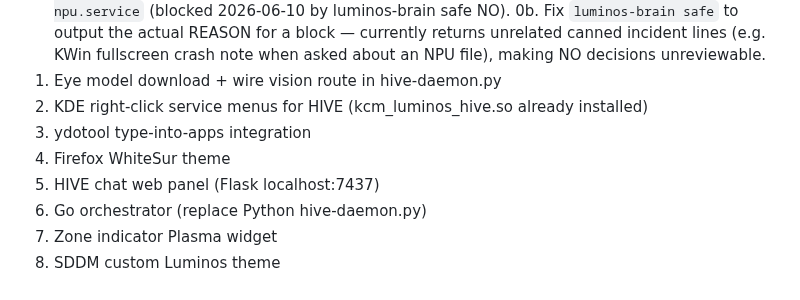
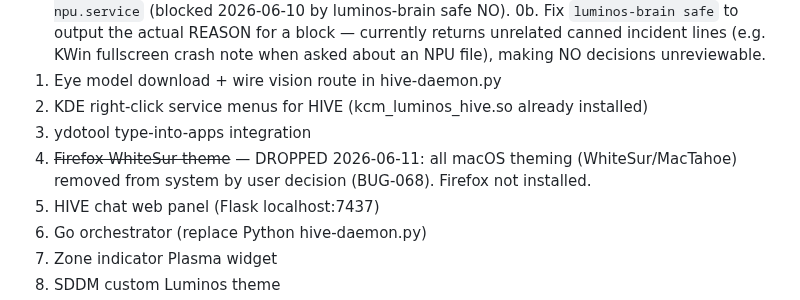
Before and after one commit to vrapatel2002/luminos-os, a Markdown page: AGENTS.md, the part around the change. Drawn GitHub-style.

```diff
--- a/AGENTS.md
+++ b/AGENTS.md
@@ -325,7 +325,7 @@ Task: [what was asked]" && git push origin main
 1. Eye model download + wire vision route in hive-daemon.py
 2. KDE right-click service menus for HIVE (kcm_luminos_hive.so already installed)
 3. ydotool type-into-apps integration
-4. Firefox WhiteSur theme
+4. ~~Firefox WhiteSur theme~~ — DROPPED 2026-06-11: all macOS theming (WhiteSur/MacTahoe) removed from system by user decision (BUG-068). Firefox not installed.
 5. HIVE chat web panel (Flask localhost:7437)
 6. Go orchestrator (replace Python hive-daemon.py)
 7. Zone indicator Plasma widget
```
Also changed, not shown: docs/BUGS.md (+12 -1 lines).
